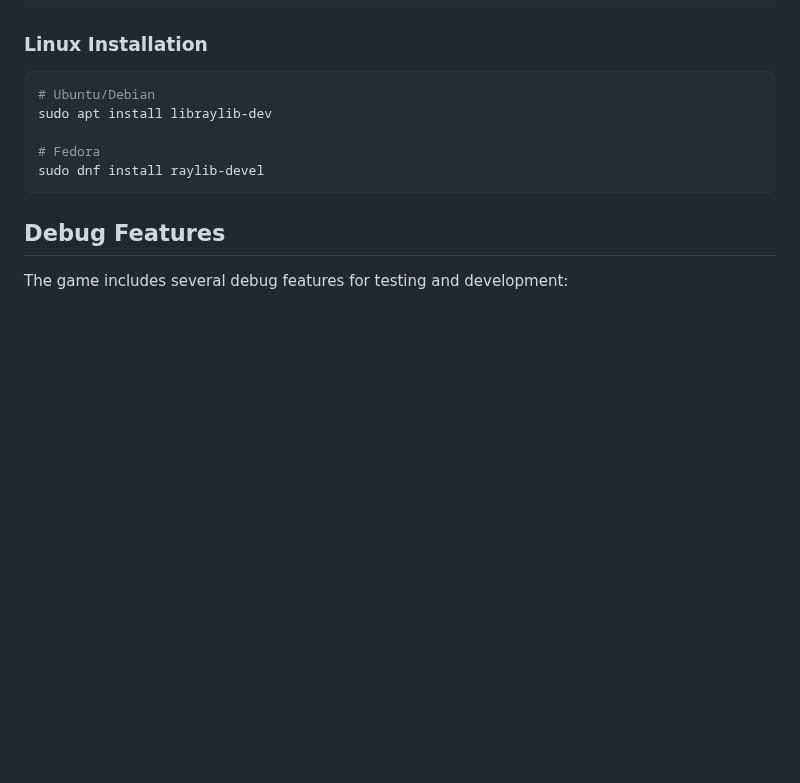
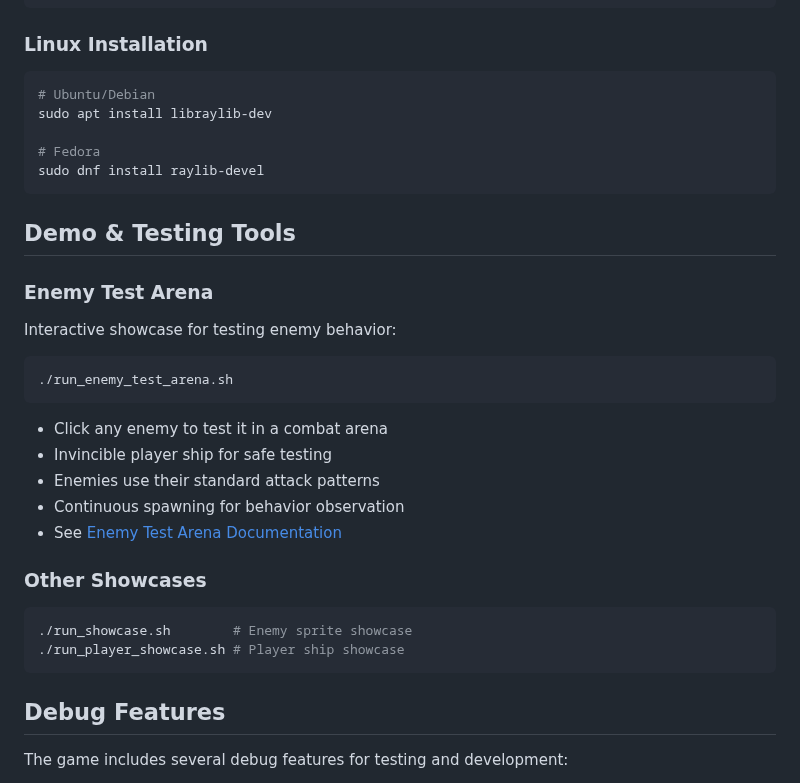
Before and after one commit to theburrowhub/capybara-project, a Markdown page: README.md, the part around the change. Rendered like a GitHub page; blank space fills up the shorter version.

````diff
--- a/README.md
+++ b/README.md
@@ -79,6 +79,25 @@ sudo apt install libraylib-dev
 sudo dnf install raylib-devel
 ```
 
+## Demo & Testing Tools
+
+### Enemy Test Arena
+Interactive showcase for testing enemy behavior:
+```bash
+./run_enemy_test_arena.sh
+```
+- Click any enemy to test it in a combat arena
+- Invincible player ship for safe testing
+- Enemies use their standard attack patterns
+- Continuous spawning for behavior observation
+- See [Enemy Test Arena Documentation](docs/ENEMY_TEST_ARENA.md)
+
+### Other Showcases
+```bash
+./run_showcase.sh        # Enemy sprite showcase
+./run_player_showcase.sh # Player ship showcase
+```
+
 ## Debug Features
 
 The game includes several debug features for testing and development:
````
Also changed, not shown: docs/ENEMY_TEST_ARENA.md (added, +190 -0 lines), docs/INDEX.md (+1 -0 lines).
